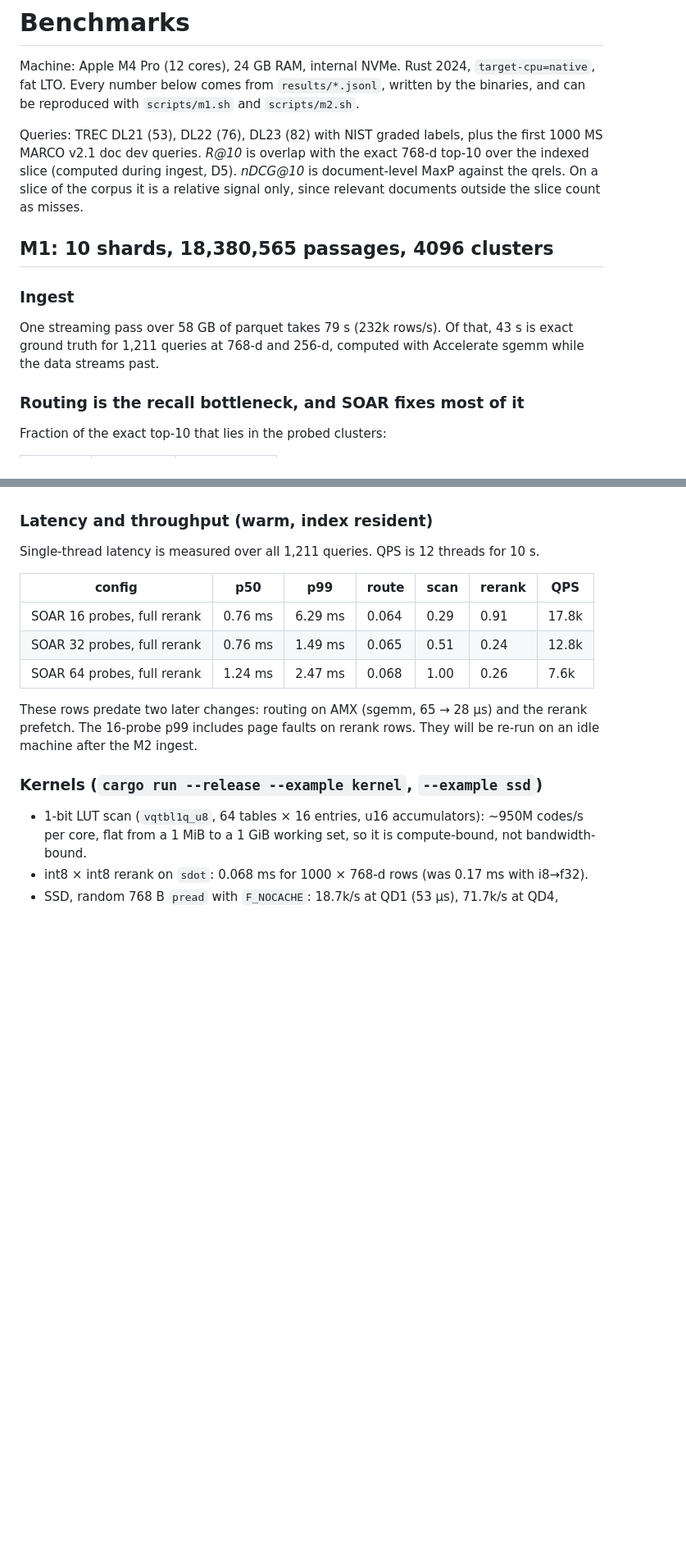
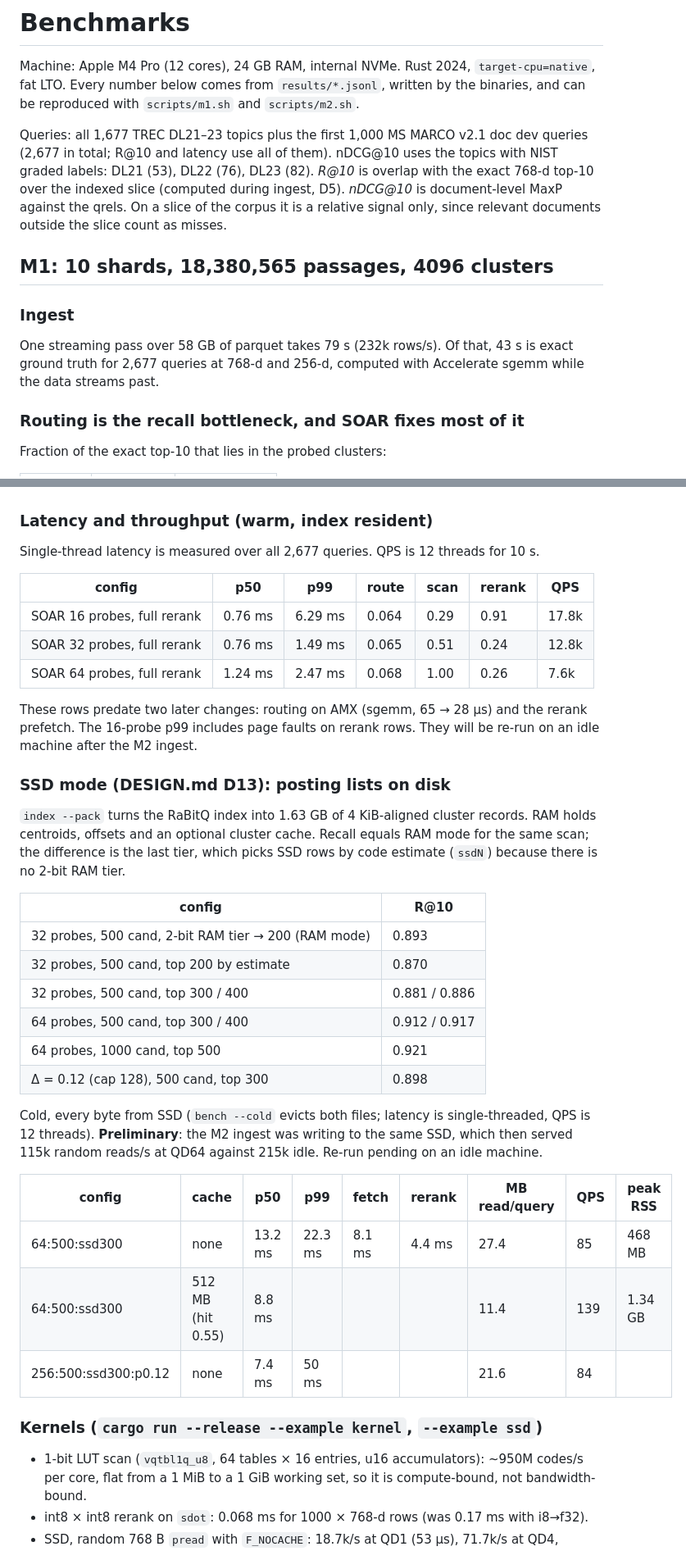
Before and after one commit to 18Abhinav07/A-Game-Of-Vectors, a Markdown page: BENCHMARKS.md, 2 parts joined by grey strips. Shown at 82% size. Rendered like a GitHub page; blank space fills up the shorter version.

Commit message:
docs: SSD-mode benchmarks, README features, correct query count
- BENCHMARKS: SSD-mode recall table (ssdN vs the 2-bit RAM tier) and
  cold latency/QPS/RSS table, marked preliminary (M2 ingest contending
  for the SSD: 115k vs 215k reads/s at QD64).
- The query set is 2,677 (all 1,677 TREC DL21-23 topics + 1,000 dev),
  not 1,211; nDCG still uses the 211 NIST-judged topics.
- README: SSD mode, bound rerank and margin probing; new modules; config
  string syntax.

Co-Authored-By: Claude Opus 5.5 <noreply@anthropic.com>

```diff
--- a/BENCHMARKS.md
+++ b/BENCHMARKS.md
@@ -4,8 +4,9 @@ Machine: Apple M4 Pro (12 cores), 24 GB RAM, internal NVMe. Rust 2024, `target-c
 fat LTO. Every number below comes from `results/*.jsonl`, written by the binaries, and can be
 reproduced with `scripts/m1.sh` and `scripts/m2.sh`.
 
-Queries: TREC DL21 (53), DL22 (76), DL23 (82) with NIST graded labels, plus the first 1000
-MS MARCO v2.1 doc dev queries. *R@10* is overlap with the exact 768-d top-10 over the indexed
+Queries: all 1,677 TREC DL21–23 topics plus the first 1,000 MS MARCO v2.1 doc dev queries
+(2,677 in total; R@10 and latency use all of them). nDCG@10 uses the topics with NIST graded
+labels: DL21 (53), DL22 (76), DL23 (82). *R@10* is overlap with the exact 768-d top-10 over the indexed
 slice (computed during ingest, D5). *nDCG@10* is document-level MaxP against the qrels. On a
 slice of the corpus it is a relative signal only, since relevant documents outside the slice
 count as misses.
@@ -14,7 +15,7 @@ count as misses.
 
 ### Ingest
 One streaming pass over 58 GB of parquet takes 79 s (232k rows/s). Of that, 43 s is exact
-ground truth for 1,211 queries at 768-d and 256-d, computed with Accelerate sgemm while the
+ground truth for 2,677 queries at 768-d and 256-d, computed with Accelerate sgemm while the
 data streams past.
 
 ### Routing is the recall bottleneck, and SOAR fixes most of it
@@ -113,7 +114,7 @@ Ablations that show where recall comes from:
   worth fetching from SSD with no recall loss (0.8828 vs 0.8831). See DESIGN.md D9.
 
 ### Latency and throughput (warm, index resident)
-Single-thread latency is measured over all 1,211 queries. QPS is 12 threads for 10 s.
+Single-thread latency is measured over all 2,677 queries. QPS is 12 threads for 10 s.
 
 | config | p50 | p99 | route | scan | rerank | QPS |
 |---|---|---|---|---|---|---|
@@ -125,6 +126,31 @@ These rows predate two later changes: routing on AMX (sgemm, 65 → 28 µs) and
 prefetch. The 16-probe p99 includes page faults on rerank rows. They will be re-run on an idle
 machine after the M2 ingest.
 
+### SSD mode (DESIGN.md D13): posting lists on disk
+`index --pack` turns the RaBitQ index into 1.63 GB of 4 KiB-aligned cluster records. RAM holds
+centroids, offsets and an optional cluster cache. Recall equals RAM mode for the same scan; the
+difference is the last tier, which picks SSD rows by code estimate (`ssdN`) because there is no
+2-bit RAM tier.
+
+| config | R@10 |
+|---|---|
+| 32 probes, 500 cand, 2-bit RAM tier → 200 (RAM mode) | 0.893 |
+| 32 probes, 500 cand, top 200 by estimate | 0.870 |
+| 32 probes, 500 cand, top 300 / 400 | 0.881 / 0.886 |
+| 64 probes, 500 cand, top 300 / 400 | 0.912 / 0.917 |
+| 64 probes, 1000 cand, top 500 | 0.921 |
+| Δ = 0.12 (cap 128), 500 cand, top 300 | 0.898 |
+
+Cold, every byte from SSD (`bench --cold` evicts both files; latency is single-threaded, QPS
+is 12 threads). **Preliminary**: the M2 ingest was writing to the same SSD, which then served
+115k random reads/s at QD64 against 215k idle. Re-run pending on an idle machine.
+
+| config | cache | p50 | p99 | fetch | rerank | MB read/query | QPS | peak RSS |
+|---|---|---|---|---|---|---|---|---|
+| 64:500:ssd300 | none | 13.2 ms | 22.3 ms | 8.1 ms | 4.4 ms | 27.4 | 85 | 468 MB |
+| 64:500:ssd300 | 512 MB (hit 0.55) | 8.8 ms | | | | 11.4 | 139 | 1.34 GB |
+| 256:500:ssd300:p0.12 | none | 7.4 ms | 50 ms | | | 21.6 | 84 | |
+
 ### Kernels (`cargo run --release --example kernel`, `--example ssd`)
 - 1-bit LUT scan (`vqtbl1q_u8`, 64 tables × 16 entries, u16 accumulators): ~950M codes/s per
   core, flat from a 1 MiB to a 1 GiB working set, so it is compute-bound, not bandwidth-bound.
```
Also changed, not shown: README.md (+11 -1 lines).
